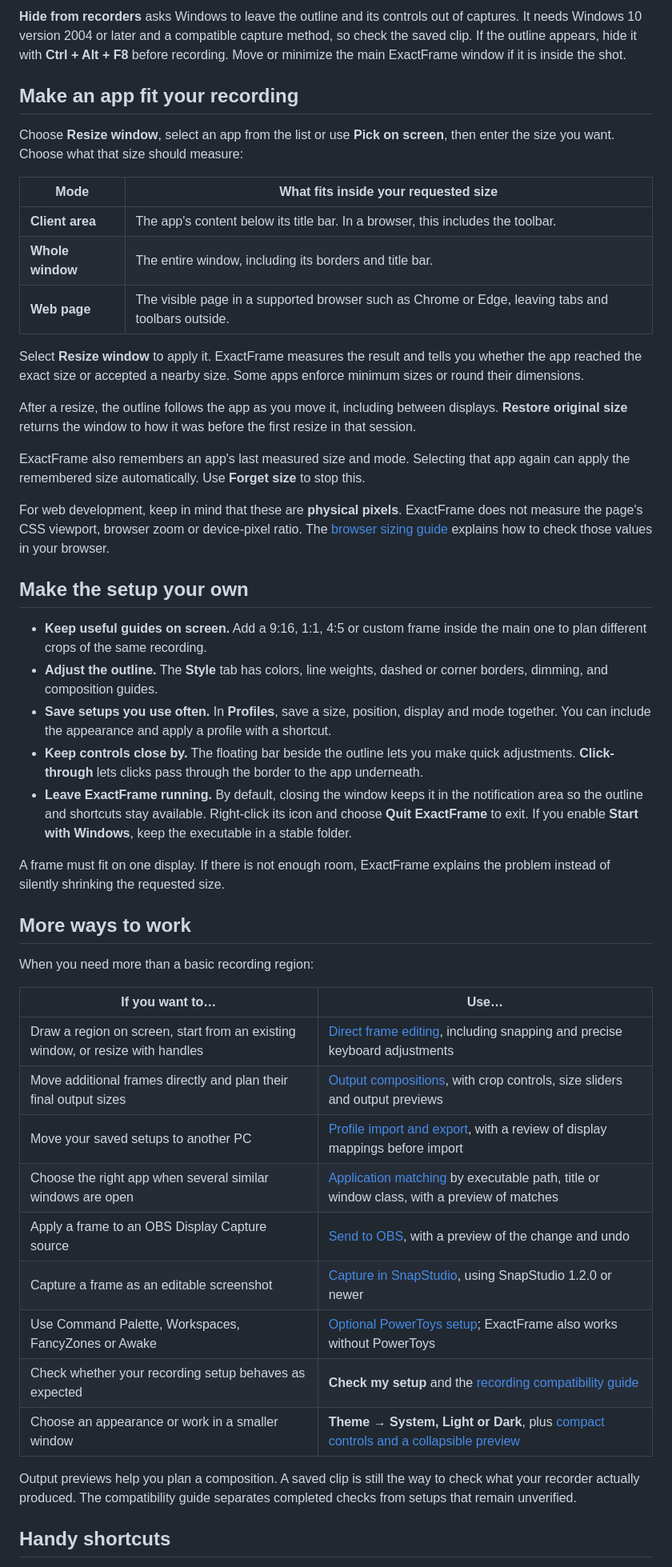
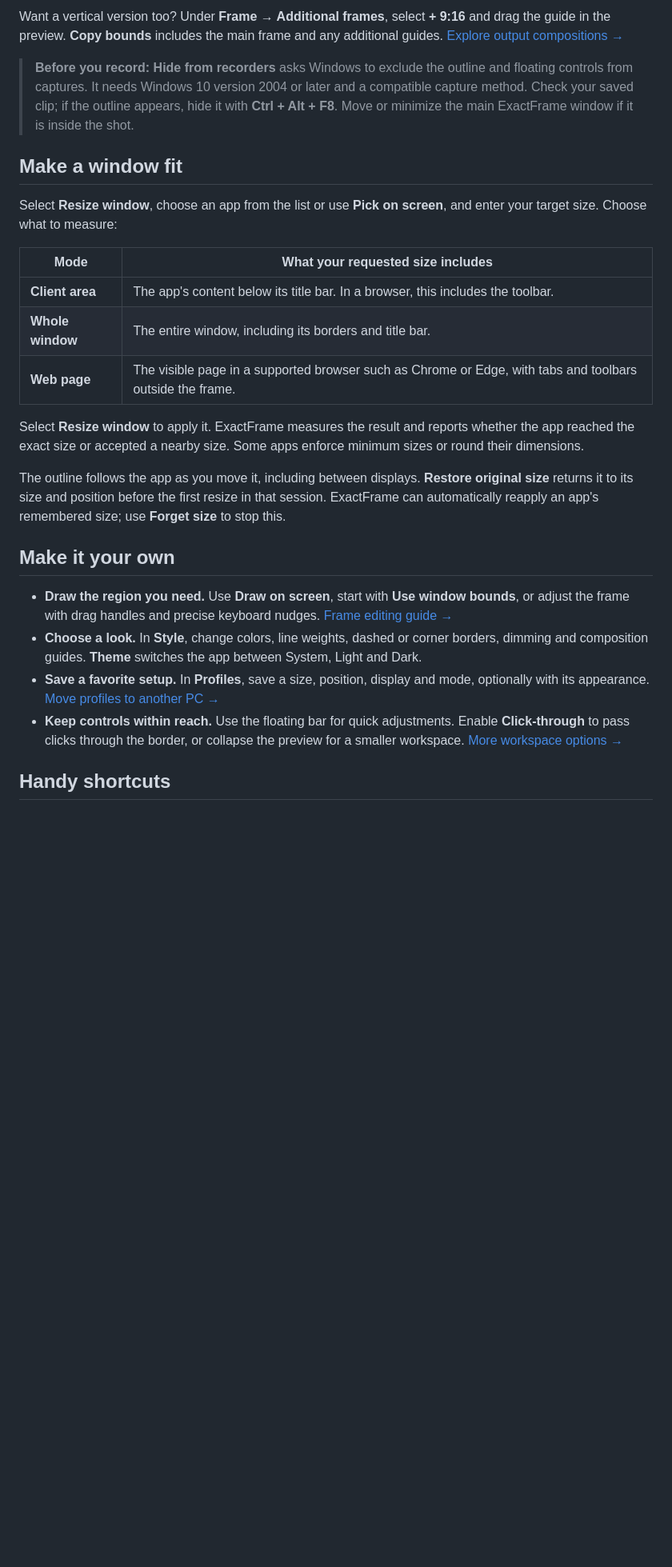
Before and after one commit to MaxAkbar/ExactFrame, a Markdown page: README.md, the part around one of its changes. Shown at 80% size. Rendered like a GitHub page; blank space fills up the shorter version.

```diff
--- a/README.md
+++ b/README.md
@@ -35,51 +44,28 @@ A **1920 × 1080** frame means 1920 × 1080 physical screen pixels, even when Wi
 
-**Hide from recorders** asks Windows to leave the outline and its controls out of captures. It needs Windows 10 version 2004 or later and a compatible capture method, so check the saved clip. If the outline appears, hide it with **Ctrl + Alt + F8** before recording. Move or minimize the main ExactFrame window if it is inside the shot.
+Want a vertical version too? Under **Frame → Additional frames**, select **+ 9:16** and drag the guide in the preview. **Copy bounds** includes the main frame and any additional guides. [Explore output compositions →](docs/output-compositions.md)
 
-## Make an app fit your recording
+> **Before you record:** **Hide from recorders** asks Windows to exclude the outline and floating controls from captures. It needs Windows 10 version 2004 or later and a compatible capture method. Check your saved clip; if the outline appears, hide it with **Ctrl + Alt + F8**. Move or minimize the main ExactFrame window if it is inside the shot.
 
-Choose **Resize window**, select an app from the list or use **Pick on screen**, then enter the size you want. Choose what that size should measure:
+## Make a window fit
 
-| Mode | What fits inside your requested size |
+Select **Resize window**, choose an app from the list or use **Pick on screen**, and enter your target size. Choose what to measure:
+
+| Mode | What your requested size includes |
 |---|---|
 | **Client area** | The app's content below its title bar. In a browser, this includes the toolbar. |
 | **Whole window** | The entire window, including its borders and title bar. |
-| **Web page** | The visible page in a supported browser such as Chrome or Edge, leaving tabs and toolbars outside. |
+| **Web page** | The visible page in a supported browser such as Chrome or Edge, with tabs and toolbars outside the frame. |
 
-Select **Resize window** to apply it. ExactFrame measures the result and tells you whether the app reached the exact size or accepted a nearby size. Some apps enforce minimum sizes or round their dimensions.
+Select **Resize window** to apply it. ExactFrame measures the result and reports whether the app reached the exact size or accepted a nearby size. Some apps enforce minimum sizes or round their dimensions.
 
-After a resize, the outline follows the app as you move it, including between displays. **Restore original size** returns the window to how it was before the first resize in that session.
+The outline follows the app as you move it, including between displays. **Restore original size** returns it to its size and position before the first resize in that session. ExactFrame can automatically reapply an app's remembered size; use **Forget size** to stop this.
 
-ExactFrame also remembers an app's last measured size and mode. Selecting that app again can apply the remembered size automatically. Use **Forget size** to stop this.
+## Make it your own
 
-For web development, keep in mind that these are **physical pixels**. ExactFrame does not measure the page's CSS viewport, browser zoom or device-pixel ratio. The [browser sizing guide](docs/browser-sizing.md) explains how to check those values in your browser.
-
-## Make the setup your own
-
-- **Keep useful guides on screen.** Add a 9:16, 1:1, 4:5 or custom frame inside the main one to plan different crops of the same recording.
-- **Adjust the outline.** The **Style** tab has colors, line weights, dashed or corner borders, dimming, and composition guides.
-- **Save setups you use often.** In **Profiles**, save a size, position, display and mode together. You can include the appearance and apply a profile with a shortcut.
-- **Keep controls close by.** The floating bar beside the outline lets you make quick adjustments. **Click-through** lets clicks pass through the border to the app underneath.
-- **Leave ExactFrame running.** By default, closing the window keeps it in the notification area so the outline and shortcuts stay available. Right-click its icon and choose **Quit ExactFrame** to exit. If you enable **Start with Windows**, keep the executable in a stable folder.
-
-A frame must fit on one display. If there is not enough room, ExactFrame explains the problem instead of silently shrinking the requested size.
-
-## More ways to work
-
-When you need more than a basic recording region:
-
-| If you want to… | Use… |
-|---|---|
-| Draw a region on screen, start from an existing window, or resize with handles | [Direct frame editing](docs/direct-frame-editing.md), including snapping and precise keyboard adjustments |
-| Move additional frames directly and plan their final output sizes | [Output compositions](docs/output-compositions.md), with crop controls, size sliders and output previews |
-| Move your saved setups to another PC | [Profile import and export](docs/portable-profiles.md), with a review of display mappings before import |
-| Choose the right app when several similar windows are open | [Application matching](docs/application-targeting.md) by executable path, title or window class, with a preview of matches |
-| Apply a frame to an OBS Display Capture source | [Send to OBS](docs/obs-integration.md), with a preview of the change and undo |
-| Capture a frame as an editable screenshot | [Capture in SnapStudio](docs/snapstudio-integration.md), using SnapStudio 1.2.0 or newer |
-| Use Command Palette, Workspaces, FancyZones or Awake | [Optional PowerToys setup](docs/powertoys-integration.md); ExactFrame also works without PowerToys |
-| Check whether your recording setup behaves as expected | **Check my setup** and the [recording compatibility guide](docs/recording-compatibility.md) |
-| Choose an appearance or work in a smaller window | **Theme → System, Light or Dark**, plus [compact controls and a collapsible preview](docs/usability-and-engineering.md) |
-
-Output previews help you plan a composition. A saved clip is still the way to check what your recorder actually produced. The compatibility guide separates completed checks from setups that remain unverified.
+- **Draw the region you need.** Use **Draw on screen**, start with **Use window bounds**, or adjust the frame with drag handles and precise keyboard nudges. [Frame editing guide →](docs/direct-frame-editing.md)
+- **Choose a look.** In **Style**, change colors, line weights, dashed or corner borders, dimming and composition guides. **Theme** switches the app between System, Light and Dark.
+- **Save a favorite setup.** In **Profiles**, save a size, position, display and mode, optionally with its appearance. [Move profiles to another PC →](docs/portable-profiles.md)
+- **Keep controls within reach.** Use the floating bar for quick adjustments. Enable **Click-through** to pass clicks through the border, or collapse the preview for a smaller workspace. [More workspace options →](docs/usability-and-engineering.md)
 
 ## Handy shortcuts
 
```
Also changed, not shown: other parts of README.md (+65 -31 lines), docs/media/exactframe-overview.png (added), docs/media/exactframe-quick-tour.gif (added).
